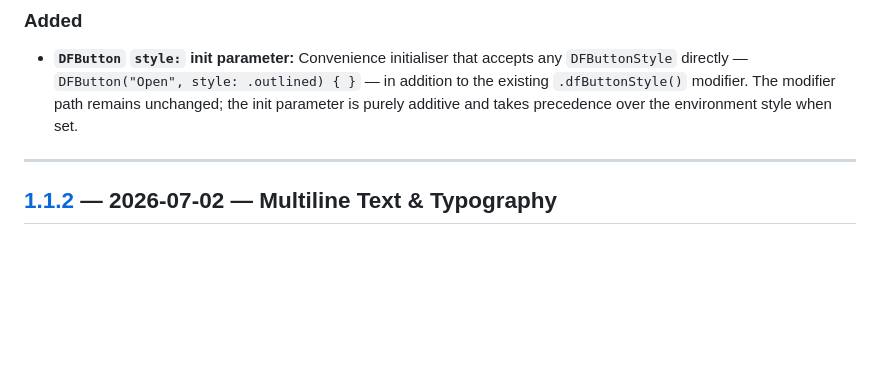
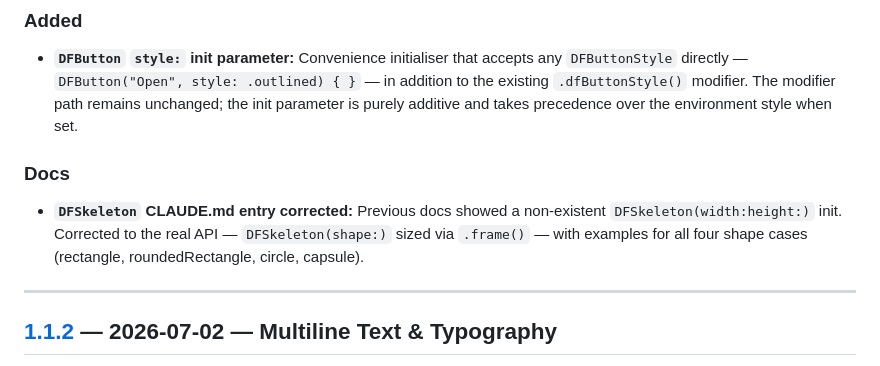
Before and after one commit to NerdSnipe-Inc/design-foundation, a Markdown page: CHANGELOG.md, the part around the change. GitHub-like rendering; blank space fills up the shorter version.

```diff
--- a/CHANGELOG.md
+++ b/CHANGELOG.md
@@ -10,6 +10,9 @@ The format is based on [Keep a Changelog](https://keepachangelog.com/en/1.1.0/).
 
 ### Added
 - **`DFButton` `style:` init parameter:** Convenience initialiser that accepts any `DFButtonStyle` directly — `DFButton("Open", style: .outlined) { }` — in addition to the existing `.dfButtonStyle()` modifier. The modifier path remains unchanged; the init parameter is purely additive and takes precedence over the environment style when set.
+
+### Docs
+- **`DFSkeleton` CLAUDE.md entry corrected:** Previous docs showed a non-existent `DFSkeleton(width:height:)` init. Corrected to the real API — `DFSkeleton(shape:)` sized via `.frame()` — with examples for all four shape cases (rectangle, roundedRectangle, circle, capsule).
 
 ---
 
```
Also changed, not shown: CLAUDE.md (+13 -2 lines).
